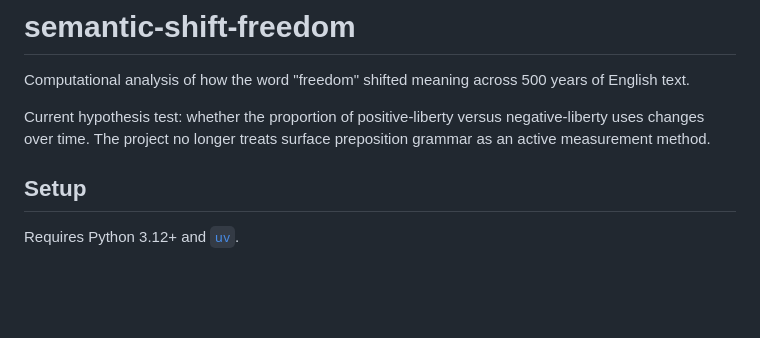
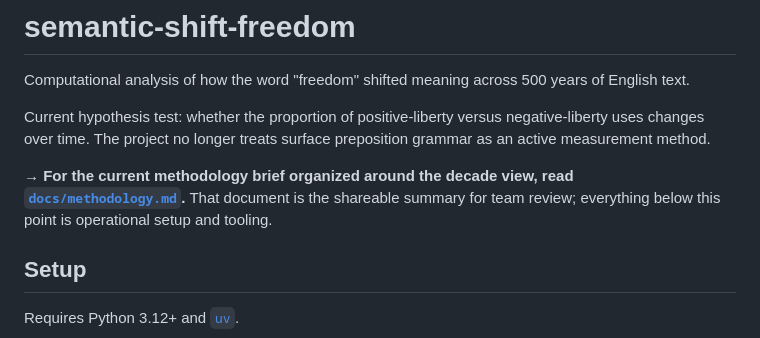
Before and after one commit to sebasibarguen/semantic-shift-freedom, a Markdown page: README.md, the part around the change. GitHub-like rendering; blank space fills up the shorter version.

```diff
--- a/README.md
+++ b/README.md
@@ -5,6 +5,11 @@ Computational analysis of how the word "freedom" shifted meaning across 500 year
 Current hypothesis test: whether the proportion of positive-liberty versus
 negative-liberty uses changes over time. The project no longer treats surface
 preposition grammar as an active measurement method.
+
+→ **For the current methodology brief organized around the decade view,
+read [`docs/methodology.md`](docs/methodology.md).** That document is the
+shareable summary for team review; everything below this point is
+operational setup and tooling.
 
 ## Setup
 
```
Also changed, not shown: docs/methodology.md (added, +379 -0 lines).
